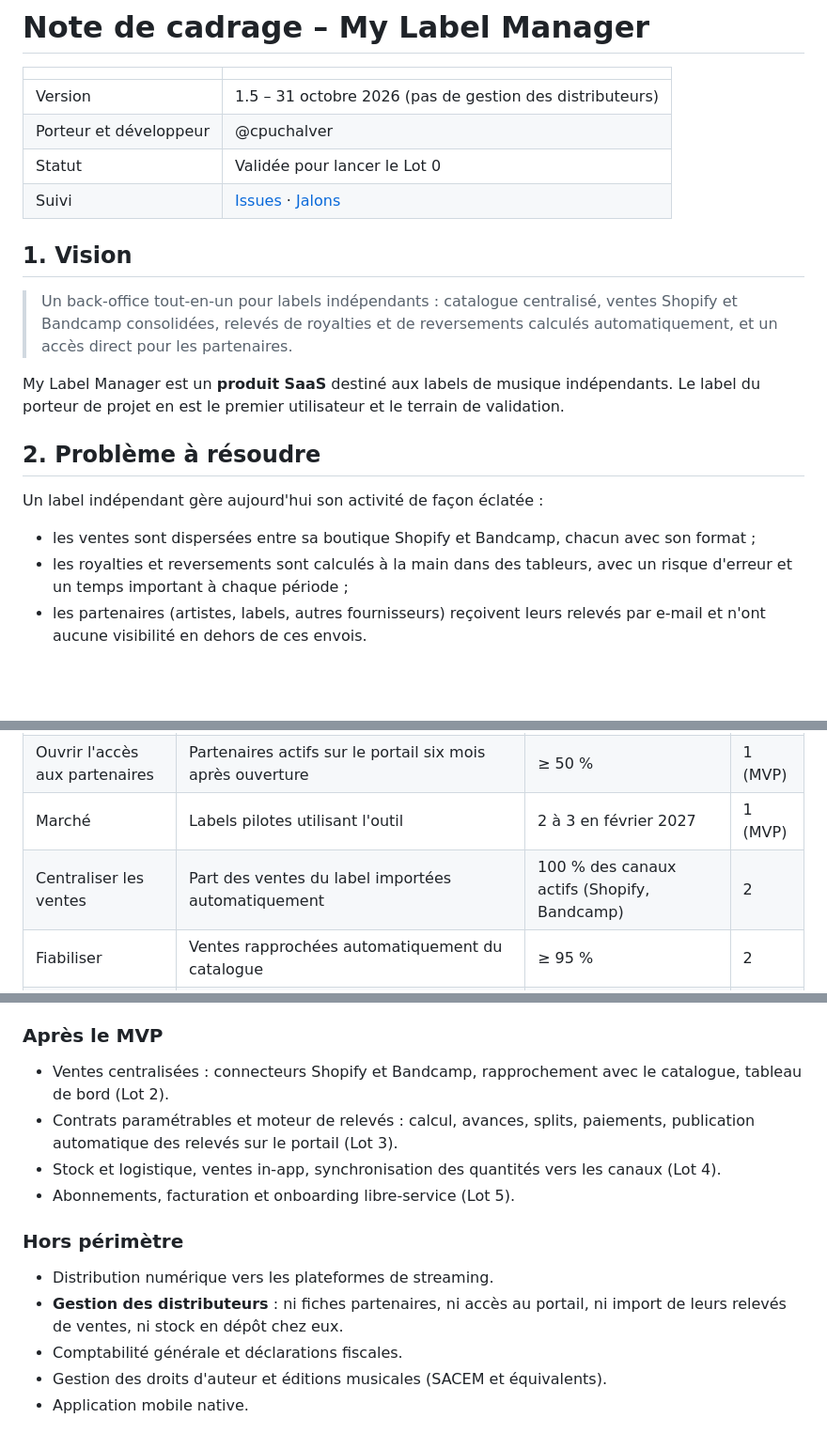
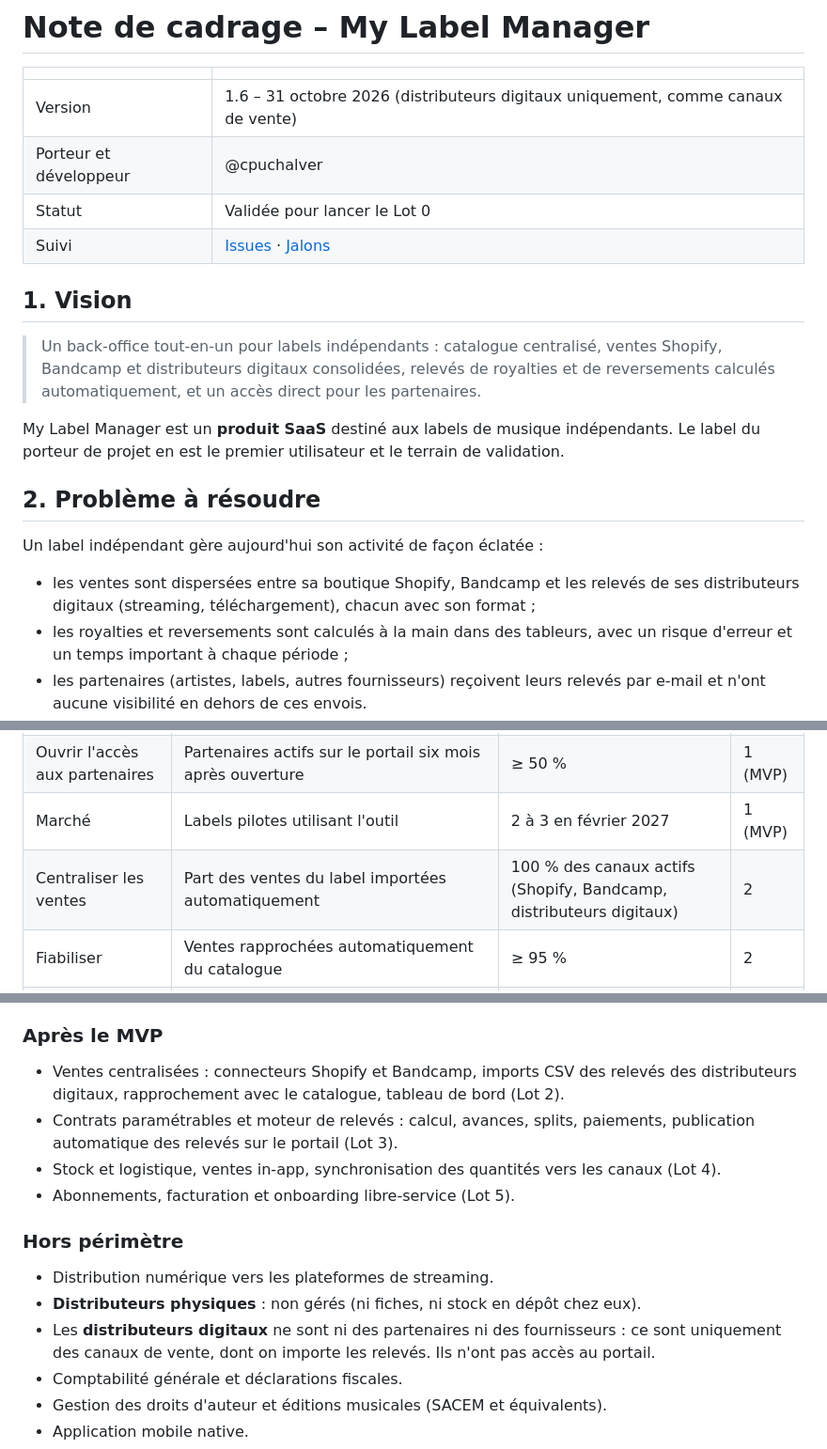
Before and after one commit to cpuchalver/my-label-manager, a Markdown page: docs/cadrage.md, 3 parts joined by grey strips. Shown at 94% size. GitHub-like rendering; blank space fills up the shorter version.

```diff
--- a/docs/cadrage.md
+++ b/docs/cadrage.md
@@ -2,14 +2,14 @@
 
 | | |
 |---|---|
-| Version | 1.5 – 31 octobre 2026 (pas de gestion des distributeurs) |
+| Version | 1.6 – 31 octobre 2026 (distributeurs digitaux uniquement, comme canaux de vente) |
 | Porteur et développeur | @cpuchalver |
 | Statut | Validée pour lancer le Lot 0 |
 | Suivi | [Issues](https://github.com/cpuchalver/my-label-manager/issues) · [Jalons](https://github.com/cpuchalver/my-label-manager/milestones) |
 
 ## 1. Vision
 
-> Un back-office tout-en-un pour labels indépendants : catalogue centralisé, ventes Shopify et Bandcamp consolidées, relevés de royalties et de reversements calculés automatiquement, et un accès direct pour les partenaires.
+> Un back-office tout-en-un pour labels indépendants : catalogue centralisé, ventes Shopify, Bandcamp et distributeurs digitaux consolidées, relevés de royalties et de reversements calculés automatiquement, et un accès direct pour les partenaires.
 
 My Label Manager est un **produit SaaS** destiné aux labels de musique indépendants. Le label du porteur de projet en est le premier utilisateur et le terrain de validation.
 
@@ -17,7 +17,7 @@ My Label Manager est un **produit SaaS** destiné aux labels de musique indépen
 
 Un label indépendant gère aujourd'hui son activité de façon éclatée :
 
-- les ventes sont dispersées entre sa boutique Shopify et Bandcamp, chacun avec son format ;
+- les ventes sont dispersées entre sa boutique Shopify, Bandcamp et les relevés de ses distributeurs digitaux (streaming, téléchargement), chacun avec son format ;
 - les royalties et reversements sont calculés à la main dans des tableurs, avec un risque d'erreur et un temps important à chaque période ;
 - les partenaires (artistes, labels, autres fournisseurs) reçoivent leurs relevés par e-mail et n'ont aucune visibilité en dehors de ces envois.
 
@@ -45,7 +45,7 @@ Point clé : **le fournisseur possède le produit, le label possède la vente.**
 | Centraliser le catalogue | Références du label saisies ou importées avec leurs partenaires | 100 % du catalogue actif | 1 (MVP) |
 | Ouvrir l'accès aux partenaires | Partenaires actifs sur le portail six mois après ouverture | ≥ 50 % | 1 (MVP) |
 | Marché | Labels pilotes utilisant l'outil | 2 à 3 en février 2027 | 1 (MVP) |
-| Centraliser les ventes | Part des ventes du label importées automatiquement | 100 % des canaux actifs (Shopify, Bandcamp) | 2 |
+| Centraliser les ventes | Part des ventes du label importées automatiquement | 100 % des canaux actifs (Shopify, Bandcamp, distributeurs digitaux) | 2 |
 | Fiabiliser | Ventes rapprochées automatiquement du catalogue | ≥ 95 % | 2 |
 | Gagner du temps | Durée de production des relevés d'une période | Moins d'une heure, contre plusieurs jours aujourd'hui | 3 |
 | Exactitude | Écart entre relevés calculés par l'outil et relevés produits à la main en parallèle sur les premiers mois | Zéro écart non expliqué | 3 |
@@ -75,7 +75,7 @@ L'outil démarre **sans reprise de l'historique** : seuls le catalogue actif et
 
 ### Après le MVP
 
-- Ventes centralisées : connecteurs Shopify et Bandcamp, rapprochement avec le catalogue, tableau de bord (Lot 2).
+- Ventes centralisées : connecteurs Shopify et Bandcamp, imports CSV des relevés des distributeurs digitaux, rapprochement avec le catalogue, tableau de bord (Lot 2).
 - Contrats paramétrables et moteur de relevés : calcul, avances, splits, paiements, publication automatique des relevés sur le portail (Lot 3).
 - Stock et logistique, ventes in-app, synchronisation des quantités vers les canaux (Lot 4).
 - Abonnements, facturation et onboarding libre-service (Lot 5).
@@ -83,7 +83,8 @@ L'outil démarre **sans reprise de l'historique** : seuls le catalogue actif et
 ### Hors périmètre
 
 - Distribution numérique vers les plateformes de streaming.
-- **Gestion des distributeurs** : ni fiches partenaires, ni accès au portail, ni import de leurs relevés de ventes, ni stock en dépôt chez eux.
+- **Distributeurs physiques** : non gérés (ni fiches, ni stock en dépôt chez eux).
+- Les **distributeurs digitaux** ne sont ni des partenaires ni des fournisseurs : ce sont uniquement des canaux de vente, dont on importe les relevés. Ils n'ont pas accès au portail.
 - Comptabilité générale et déclarations fiscales.
 - Gestion des droits d'auteur et éditions musicales (SACEM et équivalents).
 - Application mobile native.
```
Also changed, not shown: other parts of docs/cadrage.md (+4 -3 lines), docs/specs-mvp.md (+2 -2 lines).
